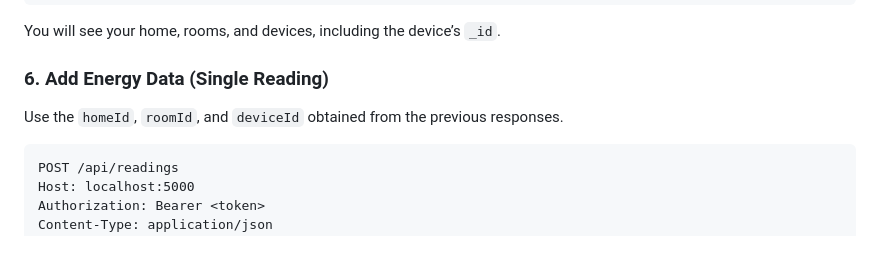
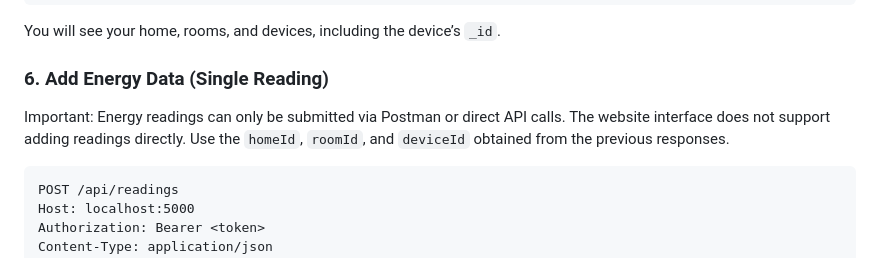
Before and after one commit to Nitinshakthi7/Smart-Energy-Usage-Tracker, a Markdown page: README.md, the part around the change. Drawn GitHub-style.

````diff
--- a/README.md
+++ b/README.md
@@ -172,6 +172,7 @@ You will see your home, rooms, and devices, including the device’s `_id`.
 
 ### 6. Add Energy Data (Single Reading)
 
+Important: Energy readings can only be submitted via Postman or direct API calls. The website interface does not support adding readings directly.
 Use the `homeId`, `roomId`, and `deviceId` obtained from the previous responses.
 
 ```http
````
